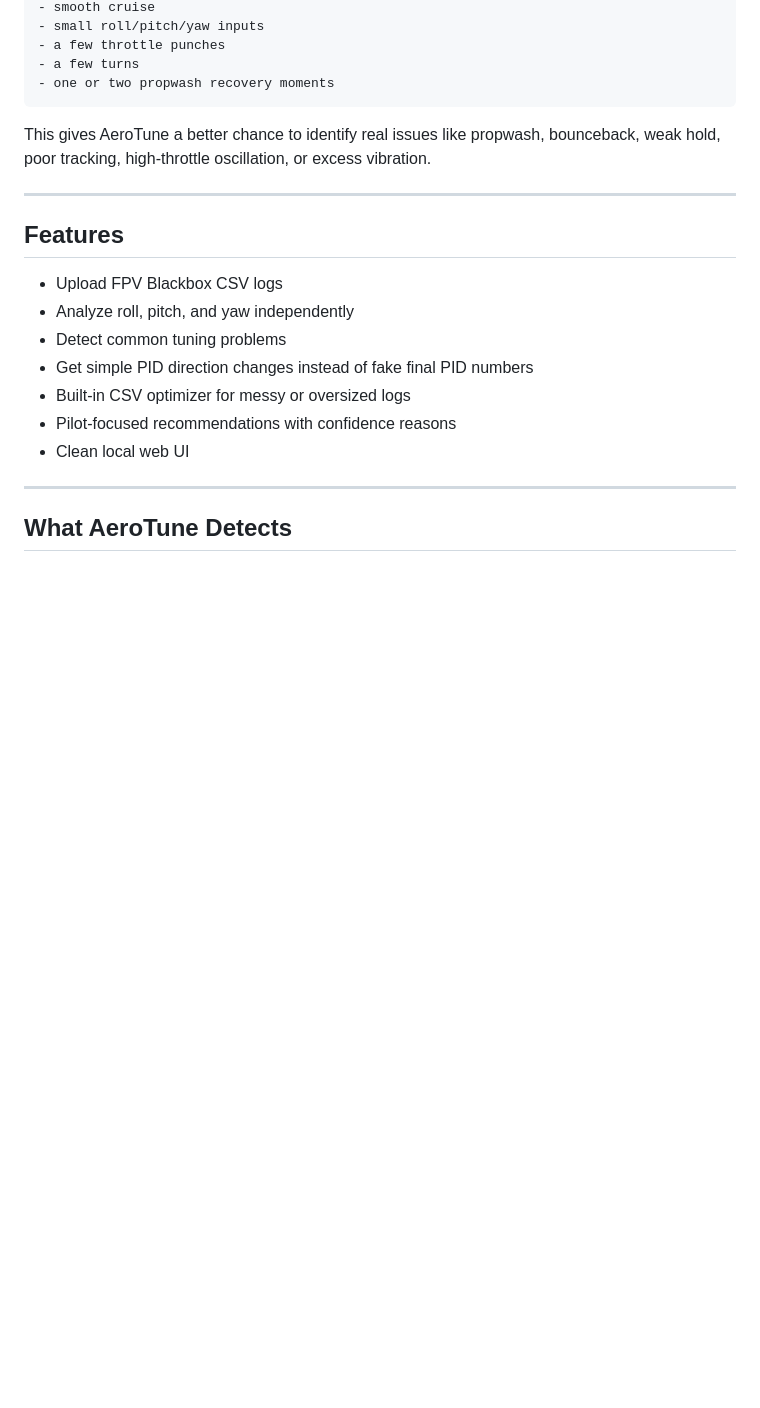
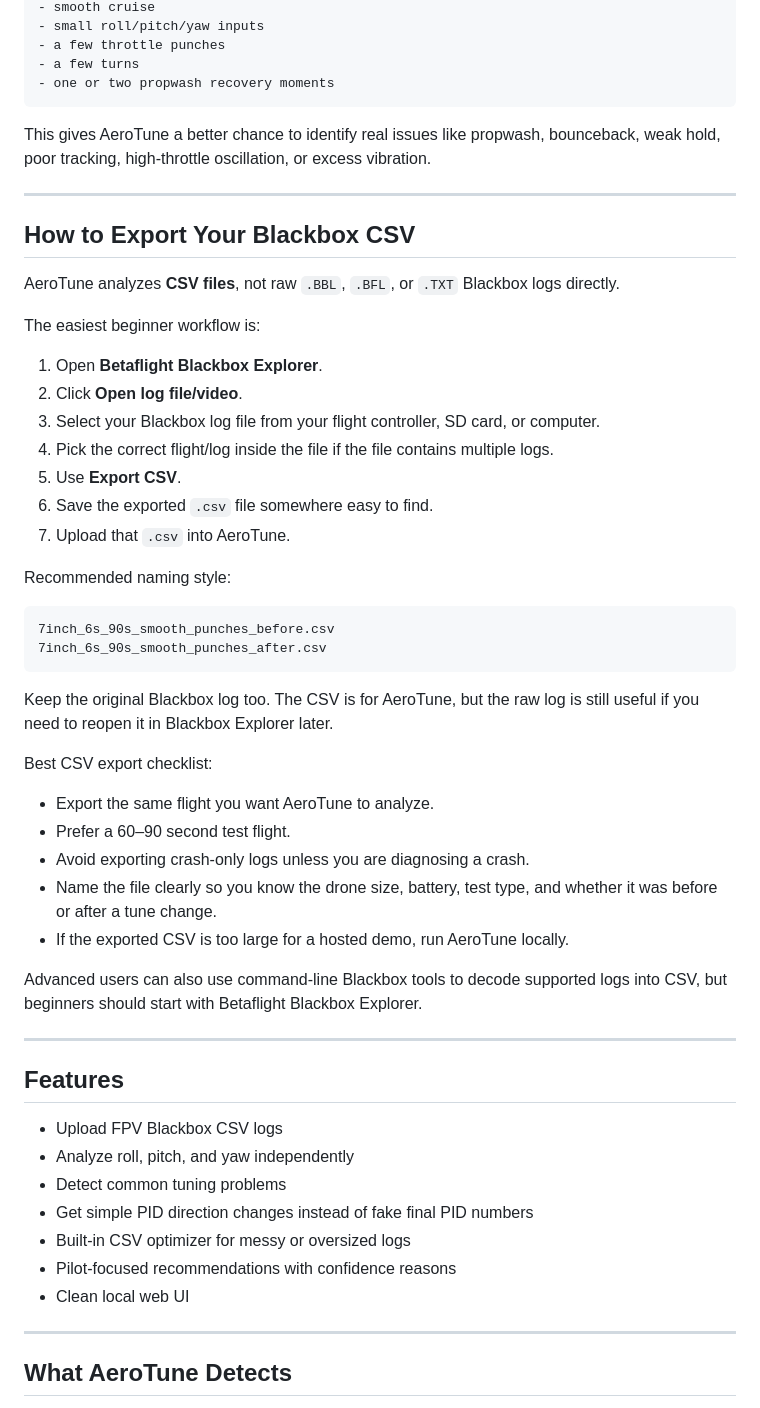
Before and after one commit to bostromdev/AeroTune, a Markdown page: README.md, the part around the change. Rendered like a GitHub page; blank space fills up the shorter version.

Commit message:
Add Blackbox CSV export guide

````diff
--- a/README.md
+++ b/README.md
@@ -85,6 +85,41 @@ Example test log:
 ```
 
 This gives AeroTune a better chance to identify real issues like propwash, bounceback, weak hold, poor tracking, high-throttle oscillation, or excess vibration.
+
+---
+
+## How to Export Your Blackbox CSV
+
+AeroTune analyzes **CSV files**, not raw `.BBL`, `.BFL`, or `.TXT` Blackbox logs directly.
+
+The easiest beginner workflow is:
+
+1. Open **Betaflight Blackbox Explorer**.
+2. Click **Open log file/video**.
+3. Select your Blackbox log file from your flight controller, SD card, or computer.
+4. Pick the correct flight/log inside the file if the file contains multiple logs.
+5. Use **Export CSV**.
+6. Save the exported `.csv` file somewhere easy to find.
+7. Upload that `.csv` into AeroTune.
+
+Recommended naming style:
+
+```text
+7inch_6s_90s_smooth_punches_before.csv
+7inch_6s_90s_smooth_punches_after.csv
+```
+
+Keep the original Blackbox log too. The CSV is for AeroTune, but the raw log is still useful if you need to reopen it in Blackbox Explorer later.
+
+Best CSV export checklist:
+
+- Export the same flight you want AeroTune to analyze.
+- Prefer a 60–90 second test flight.
+- Avoid exporting crash-only logs unless you are diagnosing a crash.
+- Name the file clearly so you know the drone size, battery, test type, and whether it was before or after a tune change.
+- If the exported CSV is too large for a hosted demo, run AeroTune locally.
+
+Advanced users can also use command-line Blackbox tools to decode supported logs into CSV, but beginners should start with Betaflight Blackbox Explorer.
 
 ---
 
````
